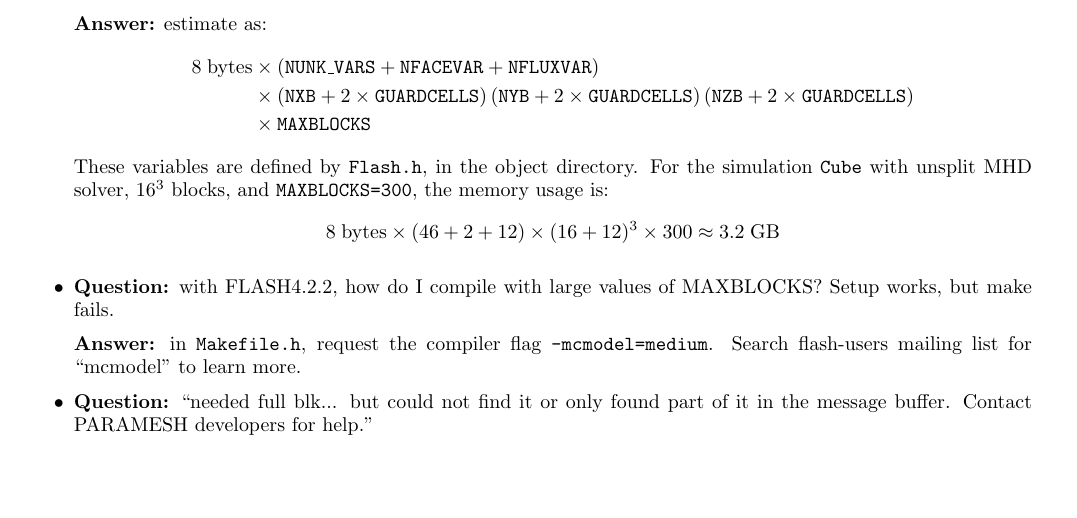
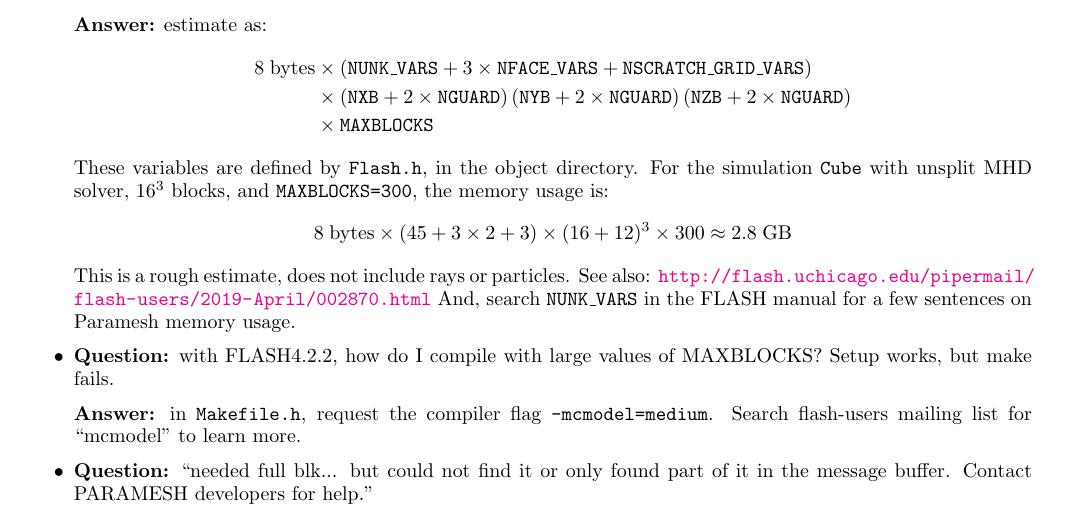
Before and after one commit to torch-sf/torch, a LaTeX document (docs/torch_manual/main.tex): part of page 31 of 32, cut so that both start at the same text, the shorter picture padded with empty space. Compiled offline with pdfLaTeX.

Commit message:
hotfix documentation: grid mem usage

```diff
--- a/docs/torch_manual/main.tex
+++ b/docs/torch_manual/main.tex
@@ -2460,19 +2460,23 @@ VELW_PART_PROP      wind mass loss rate
     \textbf{Answer:} estimate as:
     \begin{align*}
         8 \unit{bytes}
-        &\times \left( \mathtt{NUNK\_VARS} + \mathtt{NFACEVAR} + \mathtt{NFLUXVAR} \right) \\
-        &\times \left( \mathtt{NXB} + 2\times\mathtt{GUARDCELLS} \right)
-        \left( \mathtt{NYB} + 2\times\mathtt{GUARDCELLS} \right)
-        \left( \mathtt{NZB} + 2\times\mathtt{GUARDCELLS} \right) \\
+        &\times \left( \mathtt{NUNK\_VARS} + 3\times\mathtt{NFACE\_VARS} + \mathtt{NSCRATCH\_GRID\_VARS} \right) \\
+        &\times \left( \mathtt{NXB} + 2\times\mathtt{NGUARD} \right)
+        \left( \mathtt{NYB} + 2\times\mathtt{NGUARD} \right)
+        \left( \mathtt{NZB} + 2\times\mathtt{NGUARD} \right) \\
         &\times \mathtt{MAXBLOCKS}
     \end{align*}
     These variables are defined by \texttt{Flash.h}, in the object directory.
     For the simulation \texttt{Cube} with unsplit MHD solver,
     $16^3$ blocks, and \texttt{MAXBLOCKS=300}, the memory usage is:
     \[
-        8 \unit{bytes} \times (46 + 2 + 12) \times (16 + 12)^3 \times 300
-        \approx 3.2 \unit{GB}
+        8 \unit{bytes} \times (45 + 3\times 2 + 3) \times (16 + 12)^3 \times 300
+        \approx 2.8 \unit{GB}
     \]
+    This is a rough estimate, does not include rays or particles.
+    See also: \url{http://flash.uchicago.edu/pipermail/flash-users/2019-April/002870.html}
+    And, search \texttt{NUNK\_VARS} in the FLASH manual for a few sentences
+    on Paramesh memory usage.
 
     \item \textbf{Question:} with FLASH4.2.2, how do I compile with large
         values of MAXBLOCKS?  Setup works, but make fails.
```
